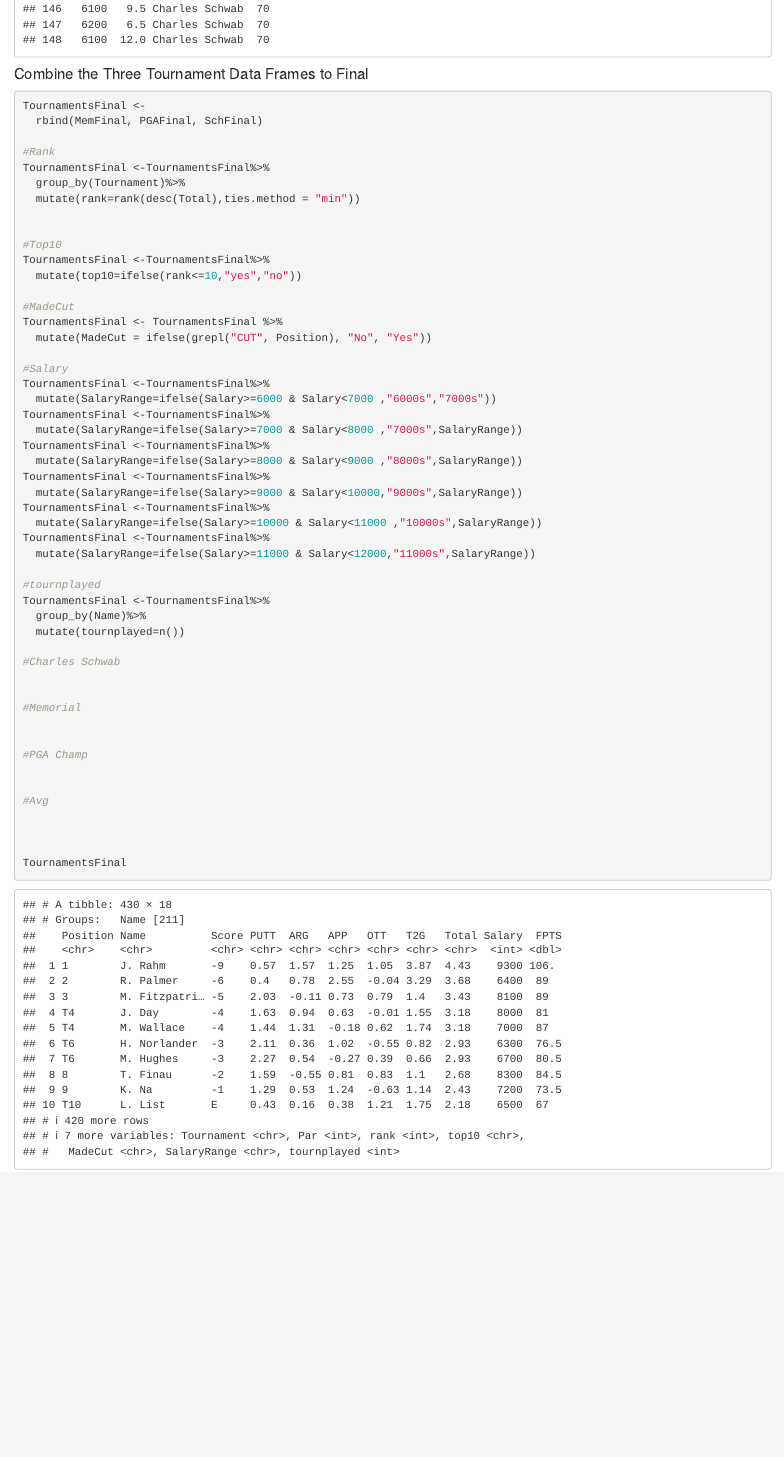
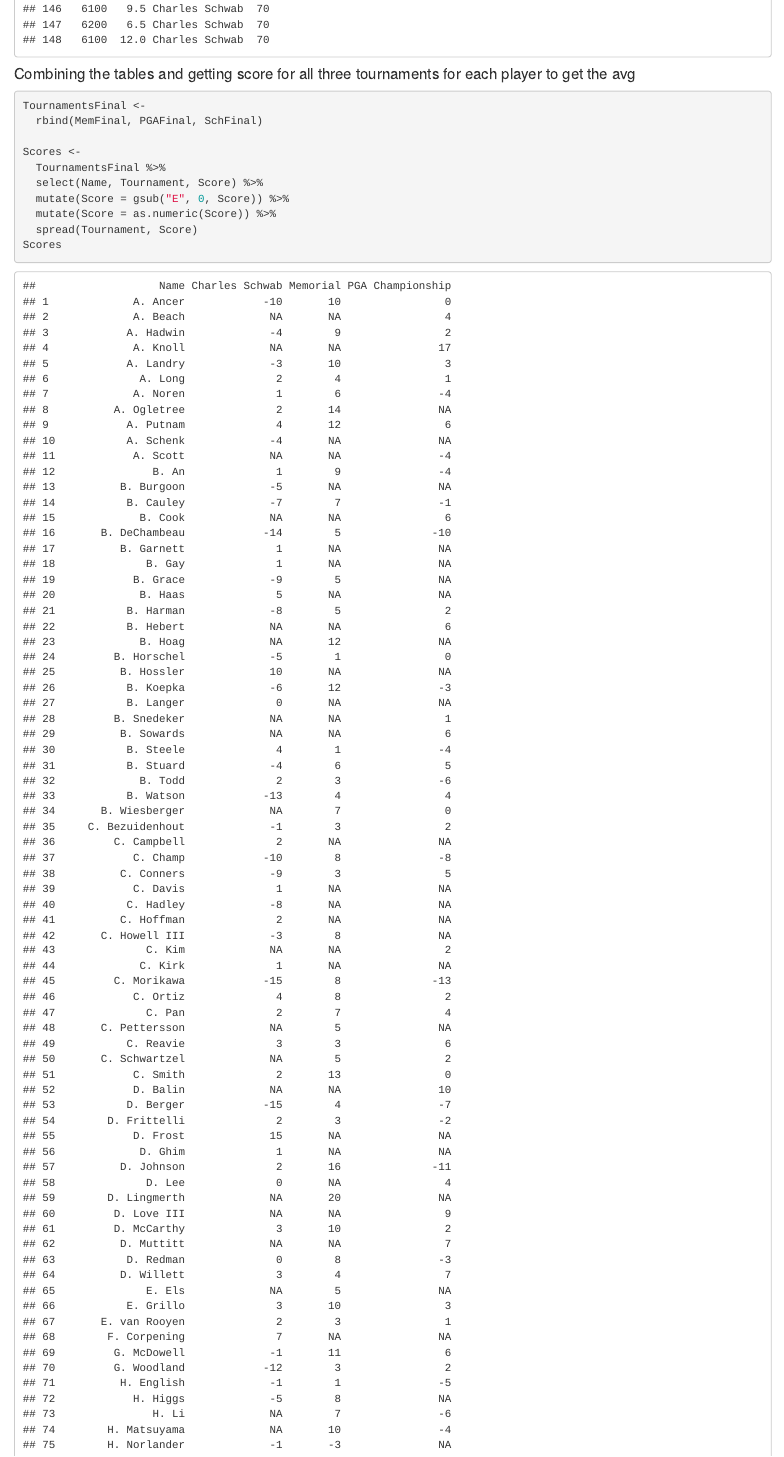
Before and after one commit to chadhardin/ProjectTeam13-3, an R Markdown document (FinalProject.Rmd): the page in a window 1100 px wide, from 7060 px down. Rendered offline with R 4.5, knitr and Pandoc, with nearby package versions.

Commit message:
Data Wrangling Complete

````diff
--- a/FinalProject.Rmd
+++ b/FinalProject.Rmd
@@ -65,8 +65,15 @@
 SchFinal
 ```
 
-#### Combine the Three Tournament Data Frames to Final
+#### Combining the tables and getting score for all three tournaments for each player to get the avg
 ```{r}
 TournamentsFinal <-
   rbind(MemFinal, PGAFinal, SchFinal)
 
+Scores <-
+  TournamentsFinal %>%
+  select(Name, Tournament, Score) %>%
+  mutate(Score = gsub("E", 0, Score)) %>%
+  mutate(Score = as.numeric(Score)) %>%
+  spread(Tournament, Score)
+Scores
@@ -103,10 +114,3 @@
   group_by(Name)%>%
   mutate(tournplayed=n())
 
-#Charles Schwab
-
-
-#Memorial
-
-
-#PGA Champ
````
Also changed, not shown: FinalProject.nb.html, FinalProject.Rmd (13 more changed lines).
